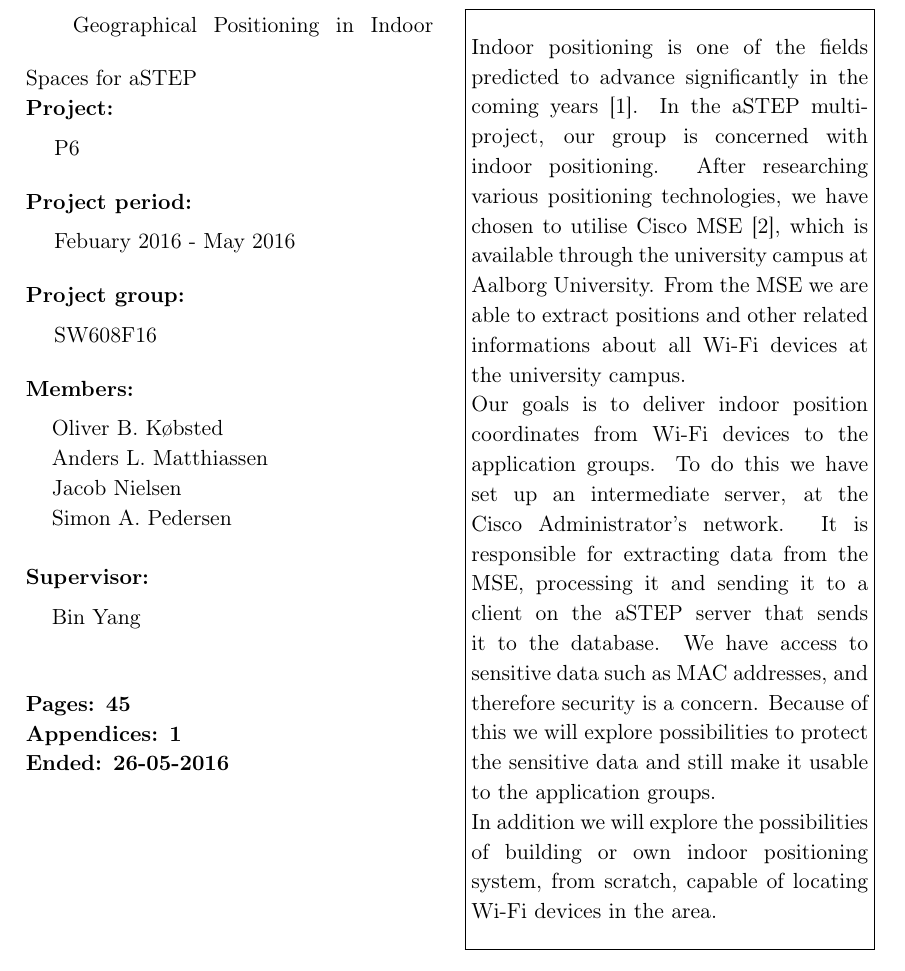
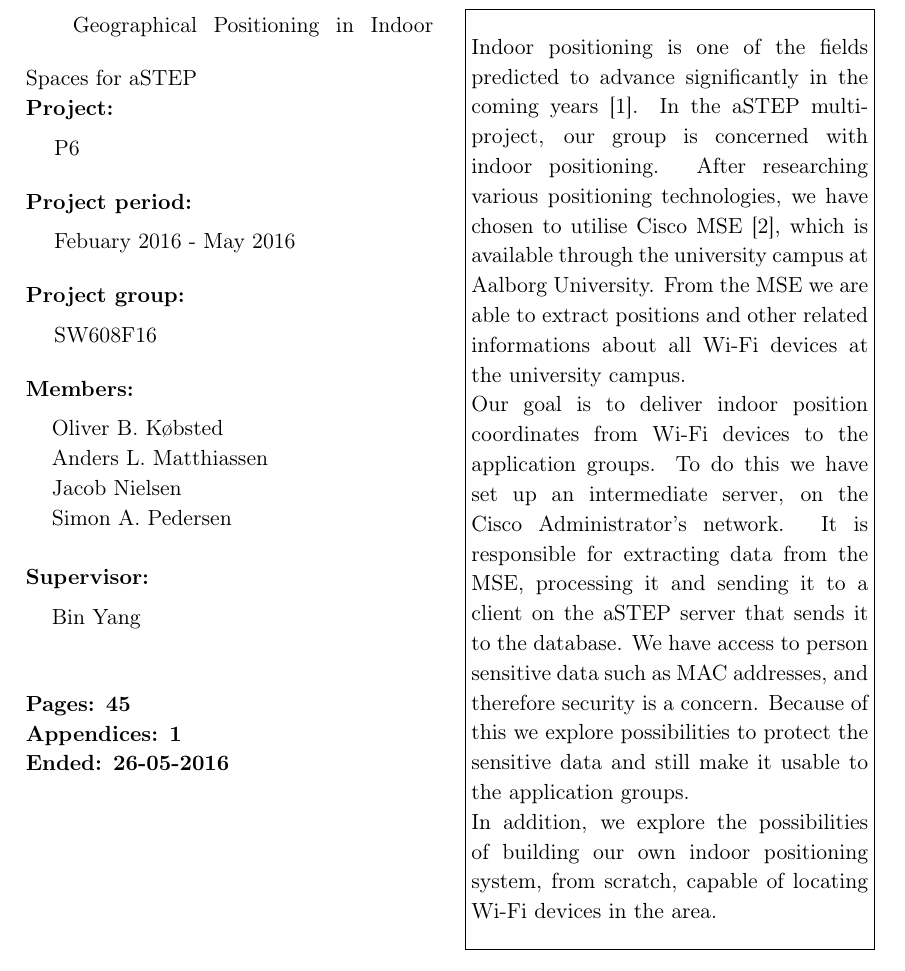
Before and after one commit to JacobNielsenn/sw608f16, a LaTeX thesis (rapport.tex, which reads formalia/synopsis.tex): part of page 3 of 68, cut so that both start at the same text. Compiled offline with pdfLaTeX.

Commit message:
synopsis done

```diff
--- a/formalia/synopsis.tex
+++ b/formalia/synopsis.tex
@@ -1,5 +1,5 @@
 Indoor positioning is one of the fields predicted to advance significantly in the coming years \cite{DonDIndoorIsNext}. In the aSTEP multi-project, our group is concerned with indoor positioning. After researching various positioning technologies, we have chosen to utilise Cisco MSE \cite{ciscoMSE}, which is available through the university campus at Aalborg University. From the MSE we are able to extract positions and other related informations about all Wi-Fi devices at the university campus.
 
-Our goals is to deliver indoor position coordinates from Wi-Fi devices to the application groups. To do this we have set up an intermediate server, at the Cisco Administrator's network. It is responsible for extracting data from the MSE, processing it and sending it to a client on the aSTEP server that sends it to the database. We have access to sensitive data such as MAC addresses, and therefore security is a concern. Because of this we will explore possibilities to protect the sensitive data and still make it usable to the application groups.
+Our goal is to deliver indoor position coordinates from Wi-Fi devices to the application groups. To do this we have set up an intermediate server, on the Cisco Administrator's network. It is responsible for extracting data from the MSE, processing it and sending it to a client on the aSTEP server that sends it to the database. We have access to person sensitive data such as MAC addresses, and therefore security is a concern. Because of this we explore possibilities to protect the sensitive data and still make it usable to the application groups.
 
-In addition we will explore the possibilities of building or own indoor positioning system, from scratch, capable of locating Wi-Fi devices in the area.
+In addition, we explore the possibilities of building our own indoor positioning system, from scratch, capable of locating Wi-Fi devices in the area.
```
